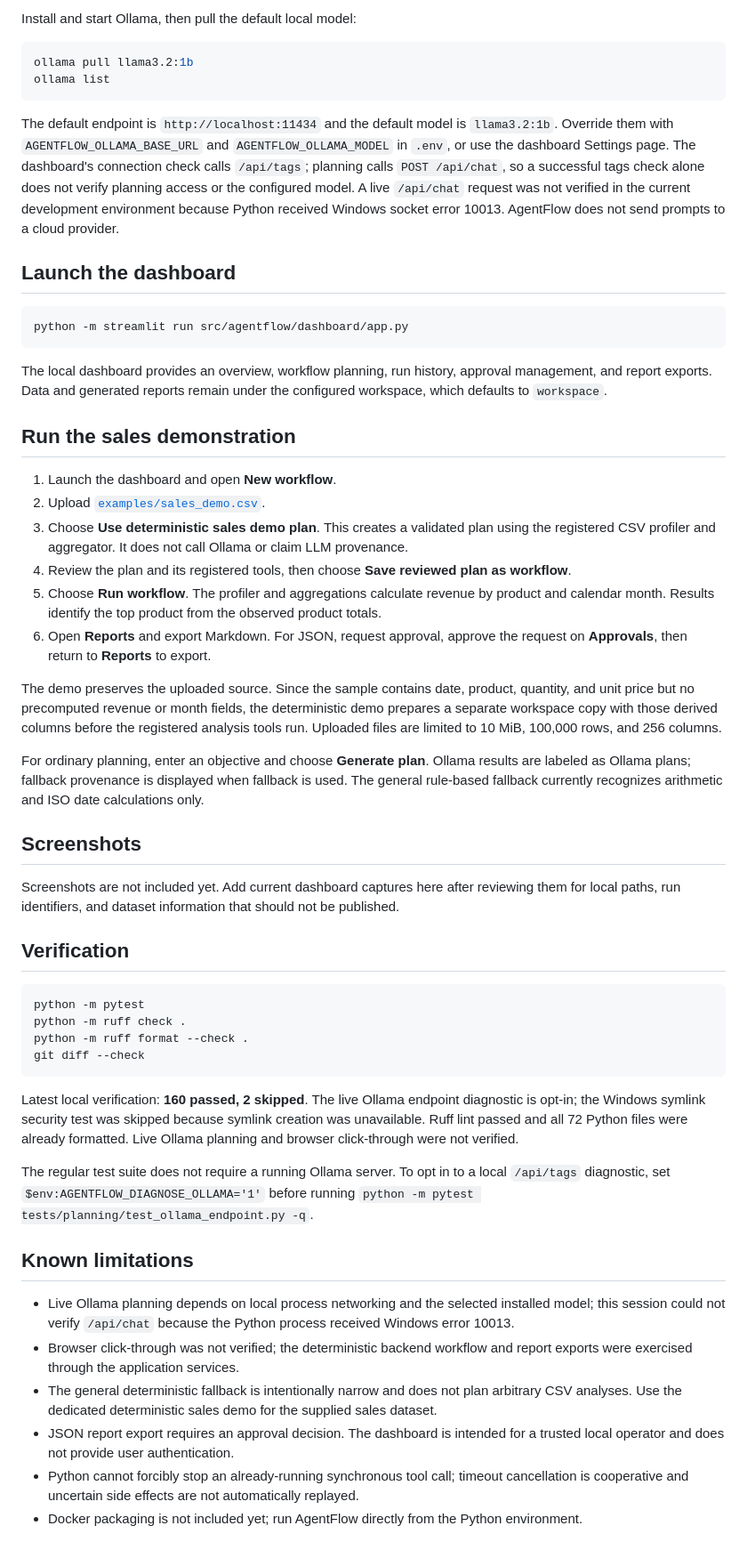
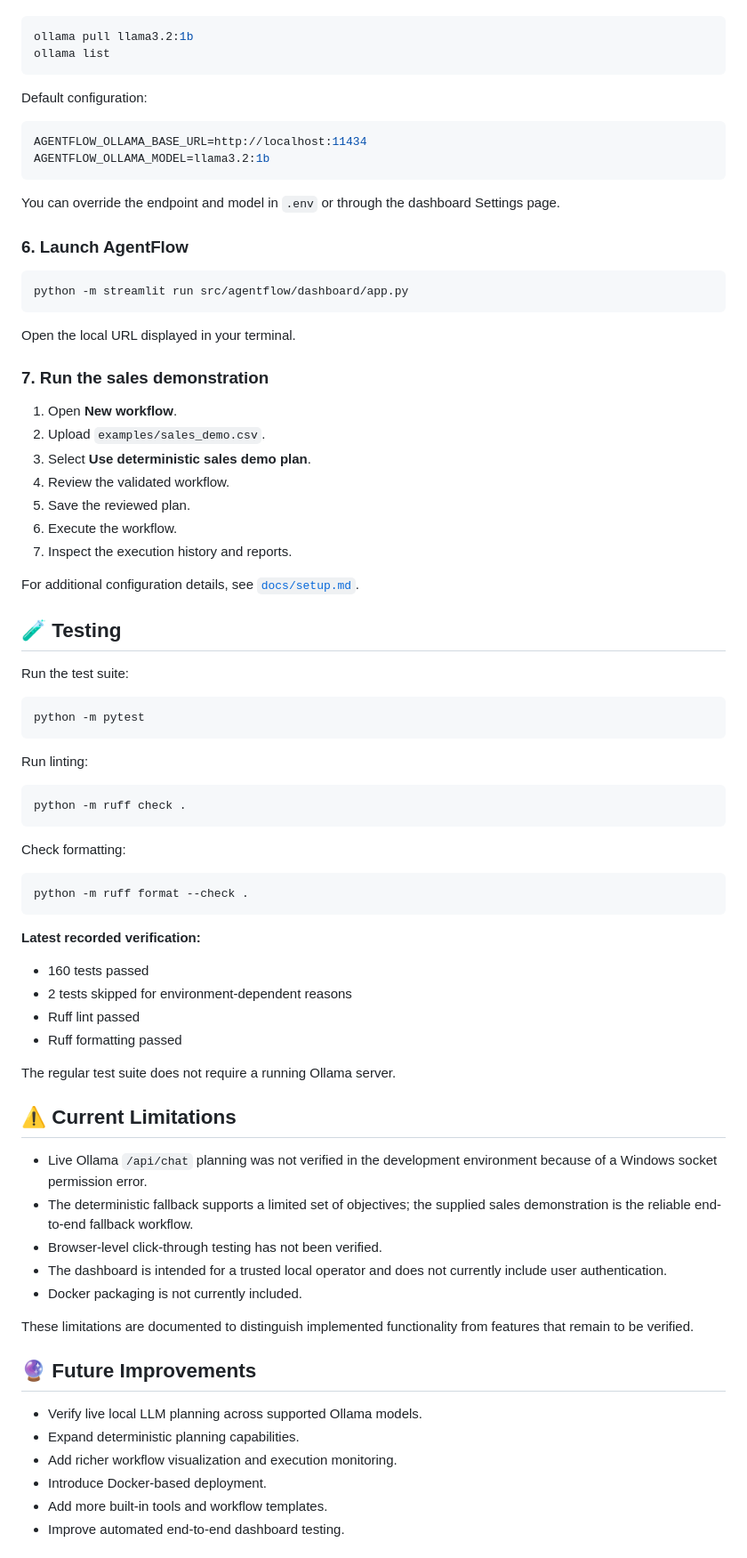
Before and after one commit to AnannaB/AgentFlow, a Markdown page: README.md, the part around one of its changes. Shown at 89% size. GitHub-like rendering.

Commit message:
docs: add AgentFlow demo and project showcase

````diff
--- a/README.md
+++ b/README.md
@@ -50,56 +227,83 @@ If environment activation is restricted, use `.\.venv\Scripts\python.exe -m pip
 
-Install and start Ollama, then pull the default local model:
-
-```powershell
+```bash
 ollama pull llama3.2:1b
 ollama list
 ```
 
-The default endpoint is `http://localhost:11434` and the default model is `llama3.2:1b`. Override them with `AGENTFLOW_OLLAMA_BASE_URL` and `AGENTFLOW_OLLAMA_MODEL` in `.env`, or use the dashboard Settings page. The dashboard's connection check calls `/api/tags`; planning calls `POST /api/chat`, so a successful tags check alone does not verify planning access or the configured model. A live `/api/chat` request was not verified in the current development environment because Python received Windows socket error 10013. AgentFlow does not send prompts to a cloud provider.
+Default configuration:
 
-## Launch the dashboard
+```env
+AGENTFLOW_OLLAMA_BASE_URL=http://localhost:11434
+AGENTFLOW_OLLAMA_MODEL=llama3.2:1b
+```
 
-```powershell
+You can override the endpoint and model in `.env` or through the dashboard Settings page.
+
+### 6. Launch AgentFlow
+
+```bash
 python -m streamlit run src/agentflow/dashboard/app.py
 ```
 
-The local dashboard provides an overview, workflow planning, run history, approval management, and report exports. Data and generated reports remain under the configured workspace, which defaults to `workspace`.
+Open the local URL displayed in your terminal.
 
-## Run the sales demonstration
+### 7. Run the sales demonstration
 
-1. Launch the dashboard and open **New workflow**.
-2. Upload [`examples/sales_demo.csv`](examples/sales_demo.csv).
-3. Choose **Use deterministic sales demo plan**. This creates a validated plan using the registered CSV profiler and aggregator. It does not call Ollama or claim LLM provenance.
-4. Review the plan and its registered tools, then choose **Save reviewed plan as workflow**.
-5. Choose **Run workflow**. The profiler and aggregations calculate revenue by product and calendar month. Results identify the top product from the observed product totals.
-6. Open **Reports** and export Markdown. For JSON, request approval, approve the request on **Approvals**, then return to **Reports** to export.
+1. Open **New workflow**.
+2. Upload `examples/sales_demo.csv`.
+3. Select **Use deterministic sales demo plan**.
+4. Review the validated workflow.
+5. Save the reviewed plan.
+6. Execute the workflow.
+7. Inspect the execution history and reports.
 
-The demo preserves the uploaded source. Since the sample contains date, product, quantity, and unit price but no precomputed revenue or month fields, the deterministic demo prepares a separate workspace copy with those derived columns before the registered analysis tools run. Uploaded files are limited to 10 MiB, 100,000 rows, and 256 columns.
+For additional configuration details, see [`docs/setup.md`](docs/setup.md).
 
-For ordinary planning, enter an objective and choose **Generate plan**. Ollama results are labeled as Ollama plans; fallback provenance is displayed when fallback is used. The general rule-based fallback currently recognizes arithmetic and ISO date calculations only.
+## 🧪 Testing
 
-## Screenshots
+Run the test suite:
 
-Screenshots are not included yet. Add current dashboard captures here after reviewing them for local paths, run identifiers, and dataset information that should not be published.
-
-## Verification
-
-```powershell
+```bash
 python -m pytest
-python -m ruff check .
-python -m ruff format --check .
-git diff --check
 ```
 
-Latest local verification: **160 passed, 2 skipped**. The live Ollama endpoint diagnostic is opt-in; the Windows symlink security test was skipped because symlink creation was unavailable. Ruff lint passed and all 72 Python files were already formatted. Live Ollama planning and browser click-through were not verified.
+Run linting:
 
-The regular test suite does not require a running Ollama server. To opt in to a local `/api/tags` diagnostic, set `$env:AGENTFLOW_DIAGNOSE_OLLAMA='1'` before running `python -m pytest tests/planning/test_ollama_endpoint.py -q`.
+```bash
+python -m ruff check .
+```
 
-## Known limitations
+Check formatting:
 
-- Live Ollama planning depends on local process networking and the selected installed model; this session could not verify `/api/chat` because the Python process received Windows error 10013.
-- Browser click-through was not verified; the deterministic backend workflow and report exports were exercised through the application services.
-- The general deterministic fallback is intentionally narrow and does not plan arbitrary CSV analyses. Use the dedicated deterministic sales demo for the supplied sales dataset.
-- JSON report export requires an approval decision. The dashboard is intended for a trusted local operator and does not provide user authentication.
-- Python cannot forcibly stop an already-running synchronous tool call; timeout cancellation is cooperative and uncertain side effects are not automatically replayed.
-- Docker packaging is not included yet; run AgentFlow directly from the Python environment.
+```bash
+python -m ruff format --check .
+```
+
+**Latest recorded verification:**
+
+- 160 tests passed
+- 2 tests skipped for environment-dependent reasons
+- Ruff lint passed
+- Ruff formatting passed
+
+The regular test suite does not require a running Ollama server.
+
+## ⚠️ Current Limitations
+
+- Live Ollama `/api/chat` planning was not verified in the development environment because of a Windows socket permission error.
+- The deterministic fallback supports a limited set of objectives; the supplied sales demonstration is the reliable end-to-end fallback workflow.
+- Browser-level click-through testing has not been verified.
+- The dashboard is intended for a trusted local operator and does not currently include user authentication.
+- Docker packaging is not currently included.
+
+These limitations are documented to distinguish implemented functionality from features that remain to be verified.
+
+## 🔮 Future Improvements
+
+- Verify live local LLM planning across supported Ollama models.
+- Expand deterministic planning capabilities.
+- Add richer workflow visualization and execution monitoring.
+- Introduce Docker-based deployment.
+- Add more built-in tools and workflow templates.
+- Improve automated end-to-end dashboard testing.
+
````
Also changed, not shown: other parts of README.md (+230 -28 lines), assets/dashboard.png (added), assets/dataset-upload.png (added), assets/execution-history.png (added), assets/plan-review.png (added), 1 other file.
